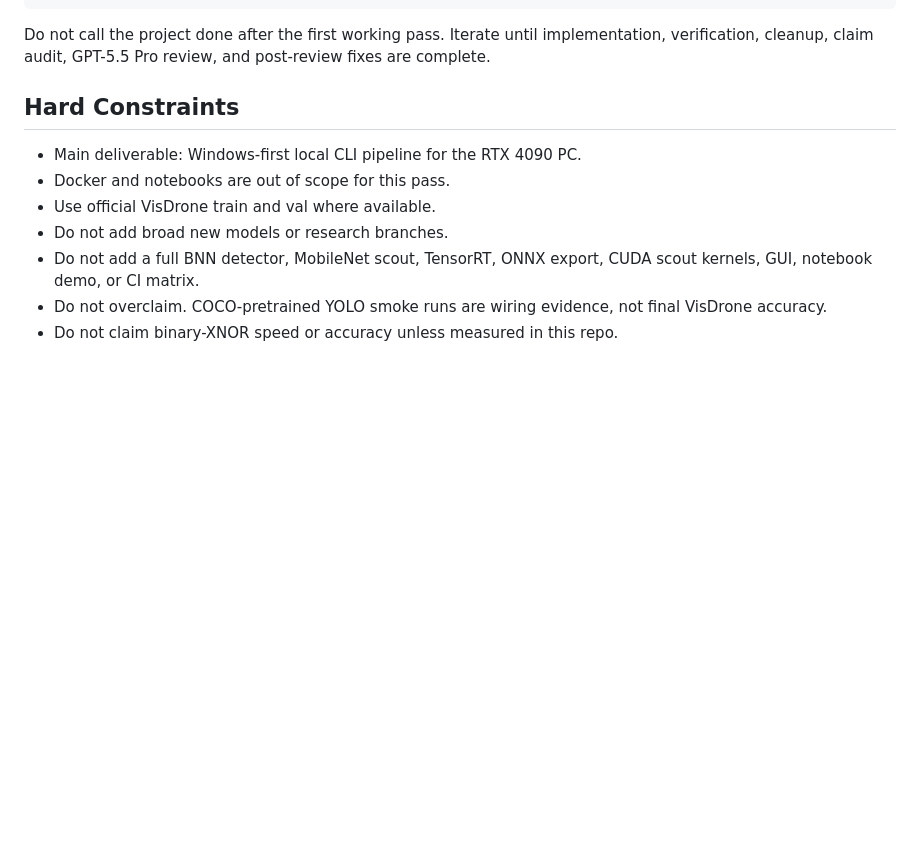
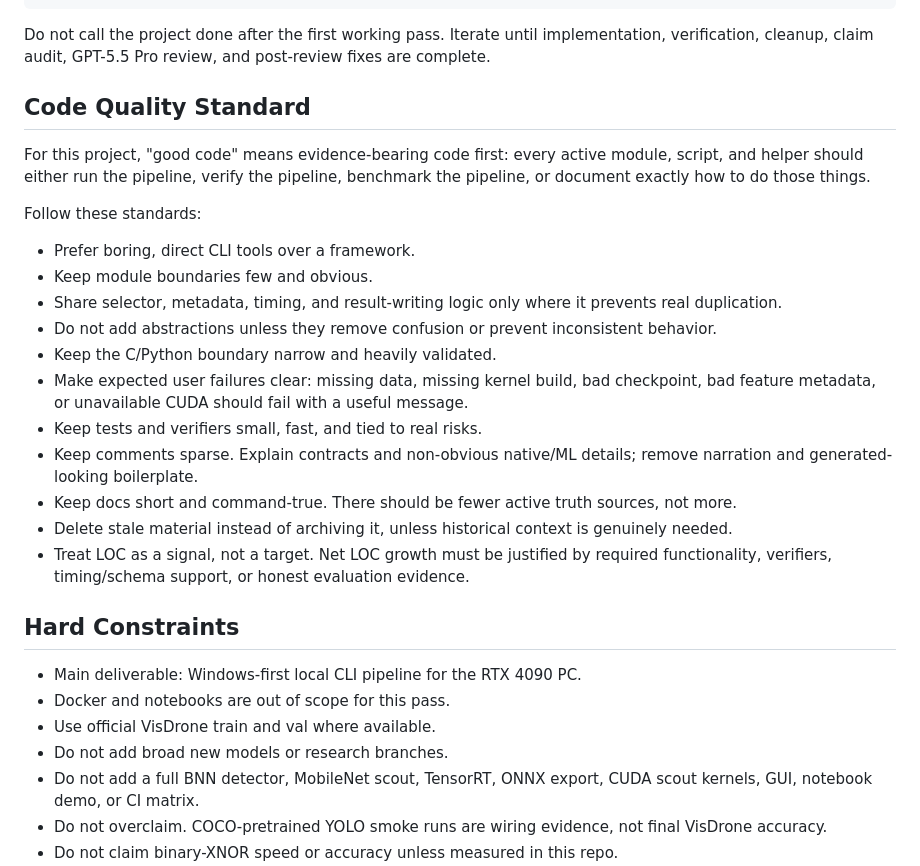
Before and after one commit to Bruc3W4yne/binary-scout-yolo, a Markdown page: docs/next_goal.md, the part around the change. Rendered like a GitHub page; blank space fills up the shorter version.

Commit message:
Clarify final code quality standard

````diff
--- a/docs/next_goal.md
+++ b/docs/next_goal.md
@@ -41,6 +41,24 @@ Polish code and docs. Remove stale, misleading, duplicated, generated-looking, o
 ```
 
 Do not call the project done after the first working pass. Iterate until implementation, verification, cleanup, claim audit, GPT-5.5 Pro review, and post-review fixes are complete.
+
+## Code Quality Standard
+
+For this project, "good code" means evidence-bearing code first: every active module, script, and helper should either run the pipeline, verify the pipeline, benchmark the pipeline, or document exactly how to do those things.
+
+Follow these standards:
+
+- Prefer boring, direct CLI tools over a framework.
+- Keep module boundaries few and obvious.
+- Share selector, metadata, timing, and result-writing logic only where it prevents real duplication.
+- Do not add abstractions unless they remove confusion or prevent inconsistent behavior.
+- Keep the C/Python boundary narrow and heavily validated.
+- Make expected user failures clear: missing data, missing kernel build, bad checkpoint, bad feature metadata, or unavailable CUDA should fail with a useful message.
+- Keep tests and verifiers small, fast, and tied to real risks.
+- Keep comments sparse. Explain contracts and non-obvious native/ML details; remove narration and generated-looking boilerplate.
+- Keep docs short and command-true. There should be fewer active truth sources, not more.
+- Delete stale material instead of archiving it, unless historical context is genuinely needed.
+- Treat LOC as a signal, not a target. Net LOC growth must be justified by required functionality, verifiers, timing/schema support, or honest evaluation evidence.
 
 ## Hard Constraints
 
````
